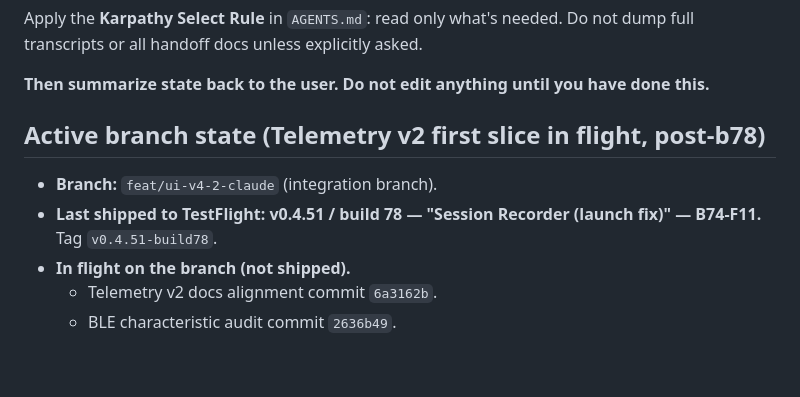
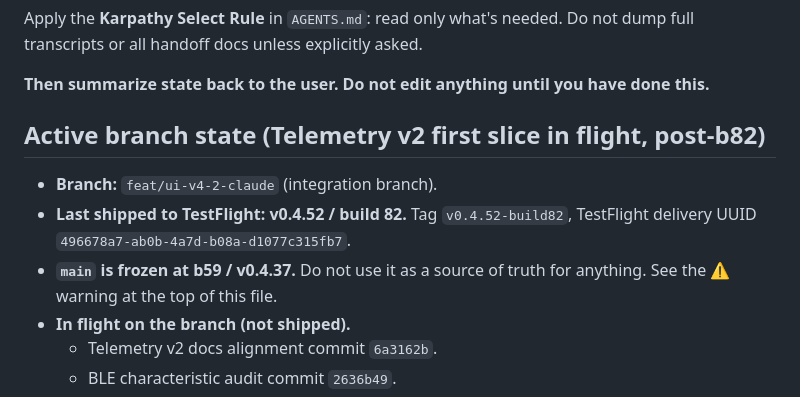
Before and after one commit to 5frctqwvmn-ship-it/voltra-live-ios, a Markdown page: docs/handoff/00_START_HERE.md, the part around one of its changes. Drawn GitHub-style; blank space fills up the shorter version.

```diff
--- a/docs/handoff/00_START_HERE.md
+++ b/docs/handoff/00_START_HERE.md
@@ -34,11 +70,14 @@ explicitly asked.
 **Then summarize state back to the user. Do not edit anything until you
 have done this.**
 
-## Active branch state (Telemetry v2 first slice in flight, post-b78)
+## Active branch state (Telemetry v2 first slice in flight, post-b82)
 
 - **Branch:** `feat/ui-v4-2-claude` (integration branch).
-- **Last shipped to TestFlight:** **v0.4.51 / build 78 — "Session
-  Recorder (launch fix)" — B74-F11.** Tag `v0.4.51-build78`.
+- **Last shipped to TestFlight:** **v0.4.52 / build 82.** Tag
+  `v0.4.52-build82`, TestFlight delivery UUID
+  `496678a7-ab0b-4a7d-b08a-d1077c315fb7`.
+- **`main` is frozen at b59 / v0.4.37.** Do not use it as a source of
+  truth for anything. See the ⚠️ warning at the top of this file.
 - **In flight on the branch (not shipped).**
   - Telemetry v2 docs alignment commit `6a3162b`.
   - BLE characteristic audit commit `2636b49`.
```
Also changed, not shown: other parts of docs/handoff/00_START_HERE.md (+41 -8 lines).
